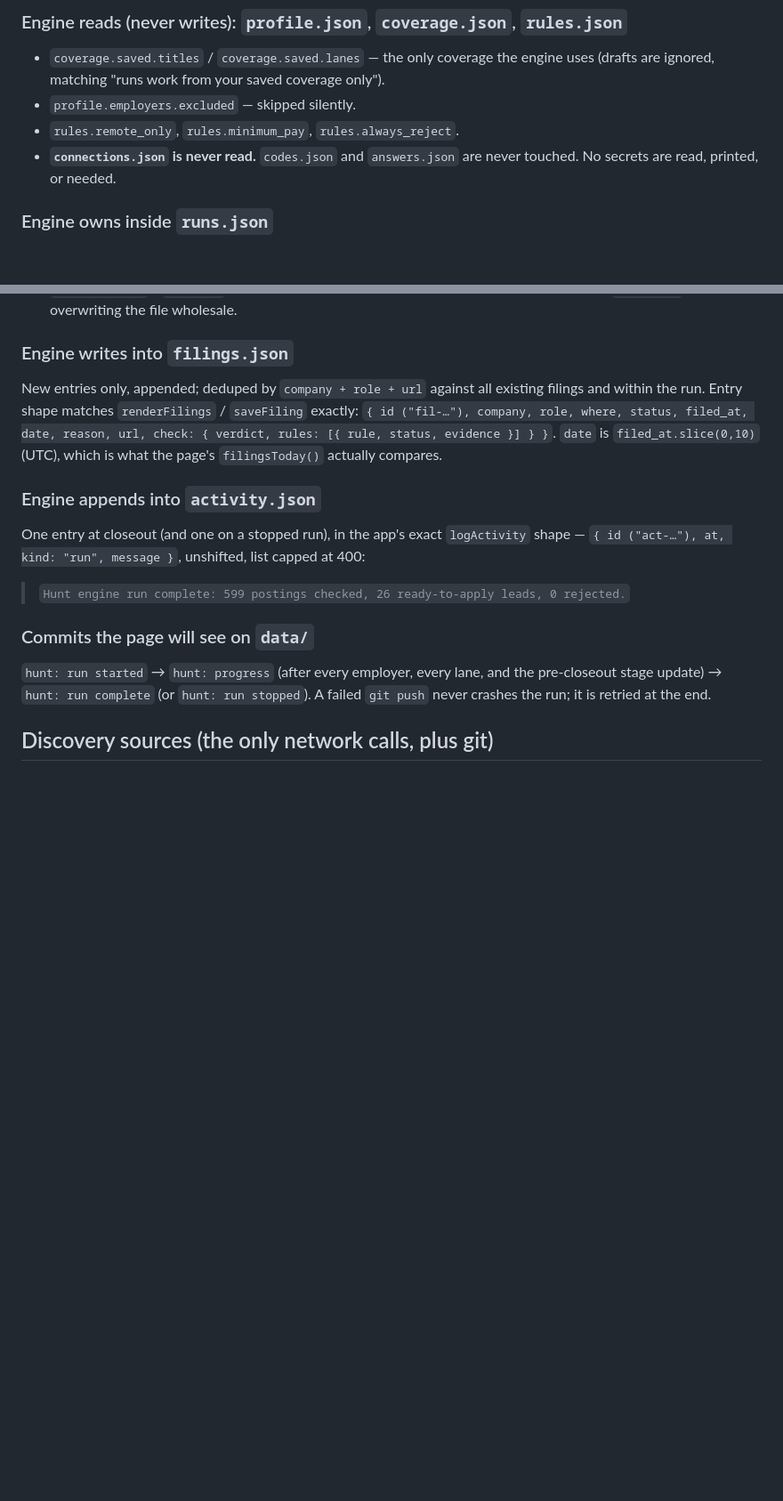
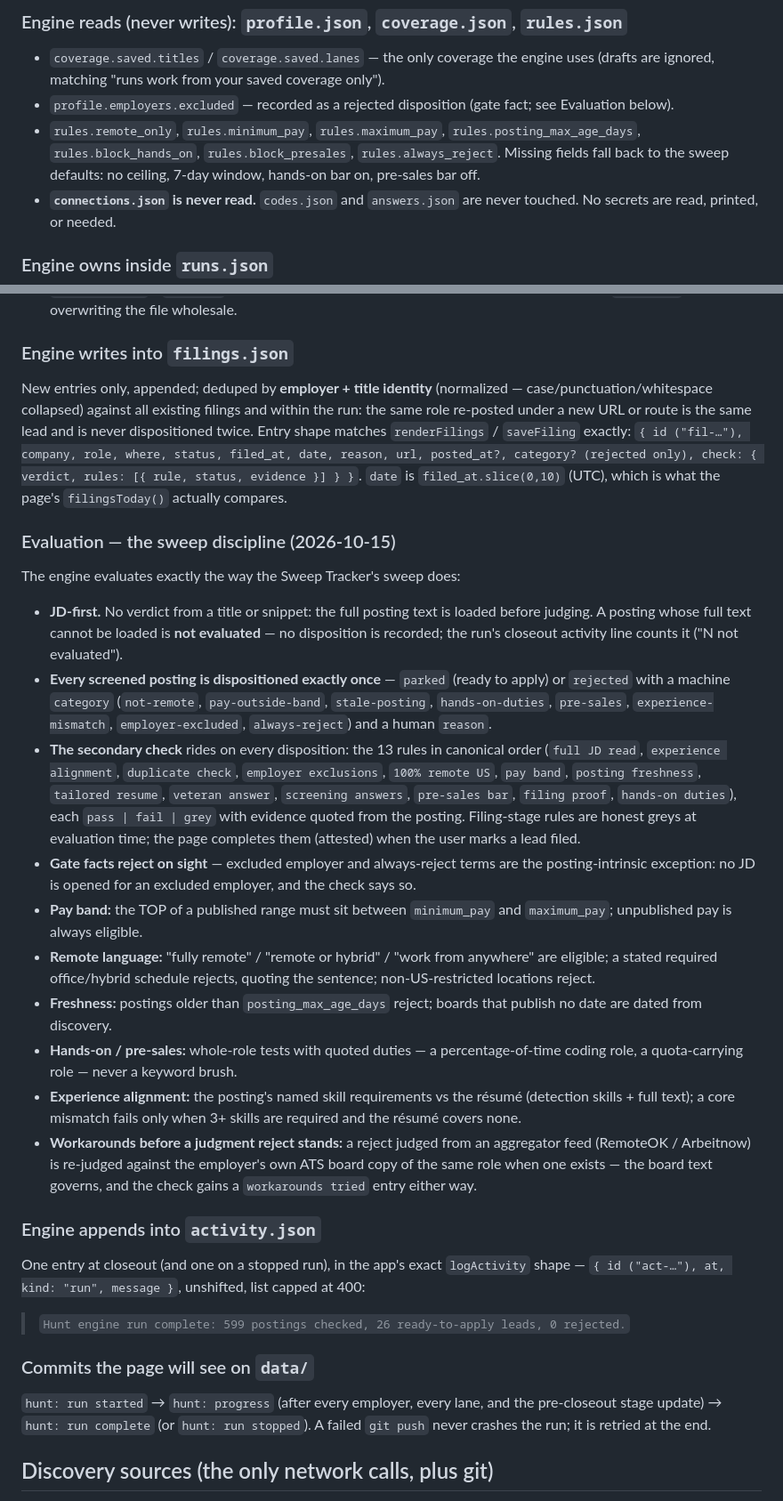
Before and after one commit to HueTX/get-me-a-job, a Markdown page: engine/ENGINE_NOTES.md, 2 parts joined by grey strips. Shown at 89% size. Rendered like a GitHub page; blank space fills up the shorter version.

Commit message:
Document the sweep-discipline evaluation contract

```diff
--- a/engine/ENGINE_NOTES.md
+++ b/engine/ENGINE_NOTES.md
@@ -72,8 +72,13 @@ consistent.
 - `coverage.saved.titles` / `coverage.saved.lanes` — the only coverage the
   engine uses (drafts are ignored, matching "runs work from your saved
   coverage only").
-- `profile.employers.excluded` — skipped silently.
-- `rules.remote_only`, `rules.minimum_pay`, `rules.always_reject`.
+- `profile.employers.excluded` — recorded as a rejected disposition
+  (gate fact; see Evaluation below).
+- `rules.remote_only`, `rules.minimum_pay`, `rules.maximum_pay`,
+  `rules.posting_max_age_days`, `rules.block_hands_on`,
+  `rules.block_presales`, `rules.always_reject`. Missing fields fall back
+  to the sweep defaults: no ceiling, 7-day window, hands-on bar on,
+  pre-sales bar off.
 - **`connections.json` is never read.** `codes.json` and `answers.json` are
   never touched. No secrets are read, printed, or needed.
 
@@ -101,12 +106,59 @@ consistent.
 
 ### Engine writes into `filings.json`
 
-New entries only, appended; deduped by `company + role + url` against all
-existing filings and within the run. Entry shape matches `renderFilings` /
-`saveFiling` exactly: `{ id ("fil-…"), company, role, where, status, filed_at,
-date, reason, url, check: { verdict, rules: [{ rule, status, evidence }] } }`.
+New entries only, appended; deduped by **employer + title identity**
+(normalized — case/punctuation/whitespace collapsed) against all existing
+filings and within the run: the same role re-posted under a new URL or
+route is the same lead and is never dispositioned twice. Entry shape
+matches `renderFilings` / `saveFiling` exactly: `{ id ("fil-…"), company,
+role, where, status, filed_at, date, reason, url, posted_at?, category?
+(rejected only), check: { verdict, rules: [{ rule, status, evidence }] } }`.
 `date` is `filed_at.slice(0,10)` (UTC), which is what the page's
 `filingsToday()` actually compares.
+
+### Evaluation — the sweep discipline (2026-10-15)
+
+The engine evaluates exactly the way the Sweep Tracker's sweep does:
+
+- **JD-first.** No verdict from a title or snippet: the full posting text
+  is loaded before judging. A posting whose full text cannot be loaded is
+  **not evaluated** — no disposition is recorded; the run's closeout
+  activity line counts it ("N not evaluated").
+- **Every screened posting is dispositioned exactly once** — `parked`
+  (ready to apply) or `rejected` with a machine `category`
+  (`not-remote`, `pay-outside-band`, `stale-posting`, `hands-on-duties`,
+  `pre-sales`, `experience-mismatch`, `employer-excluded`,
+  `always-reject`) and a human `reason`.
+- **The secondary check** rides on every disposition: the 13 rules in
+  canonical order (`full JD read`, `experience alignment`,
+  `duplicate check`, `employer exclusions`, `100% remote US`, `pay band`,
+  `posting freshness`, `tailored resume`, `veteran answer`,
+  `screening answers`, `pre-sales bar`, `filing proof`,
+  `hands-on duties`), each `pass | fail | grey` with evidence quoted
+  from the posting. Filing-stage rules are honest greys at evaluation
+  time; the page completes them (attested) when the user marks a lead
+  filed.
+- **Gate facts reject on sight** — excluded employer and always-reject
+  terms are the posting-intrinsic exception: no JD is opened for an
+  excluded employer, and the check says so.
+- **Pay band:** the TOP of a published range must sit between
+  `minimum_pay` and `maximum_pay`; unpublished pay is always eligible.
+- **Remote language:** "fully remote" / "remote or hybrid" / "work from
+  anywhere" are eligible; a stated required office/hybrid schedule
+  rejects, quoting the sentence; non-US-restricted locations reject.
+- **Freshness:** postings older than `posting_max_age_days` reject;
+  boards that publish no date are dated from discovery.
+- **Hands-on / pre-sales:** whole-role tests with quoted duties — a
+  percentage-of-time coding role, a quota-carrying role — never a
+  keyword brush.
+- **Experience alignment:** the posting's named skill requirements vs
+  the résumé (detection skills + full text); a core mismatch fails only
+  when 3+ skills are required and the résumé covers none.
+- **Workarounds before a judgment reject stands:** a reject judged from
+  an aggregator feed (RemoteOK / Arbeitnow) is re-judged against the
+  employer's own ATS board copy of the same role when one exists — the
+  board text governs, and the check gains a `workarounds tried` entry
+  either way.
 
 ### Engine appends into `activity.json`
 
```
